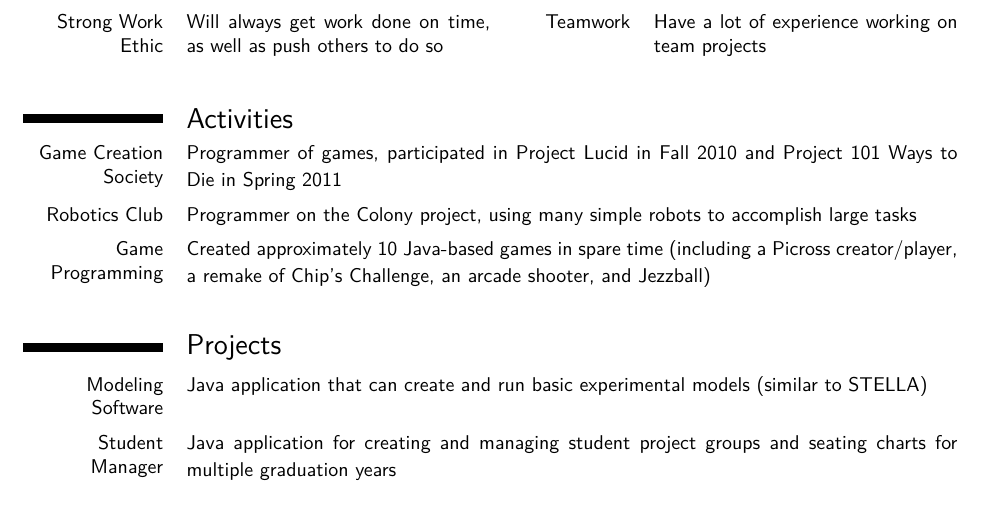
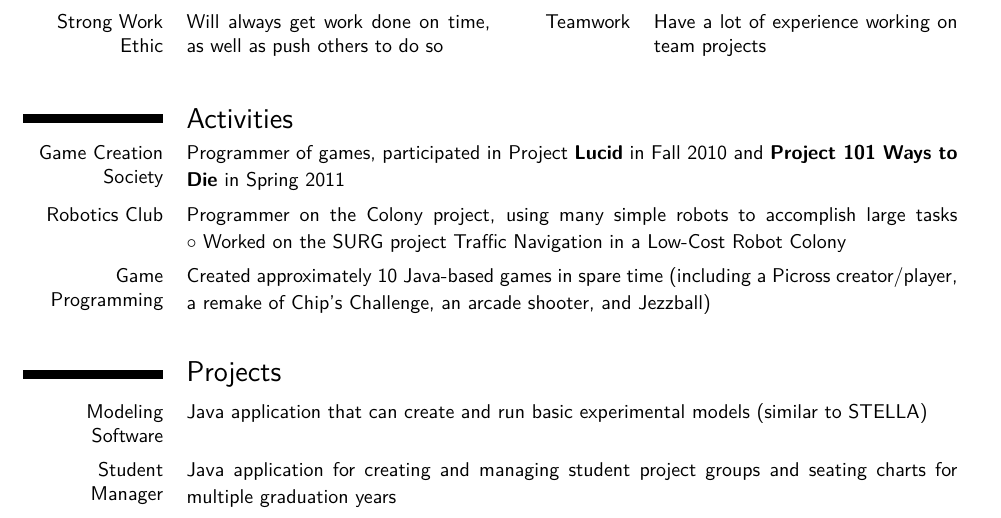
Before and after one commit to Frost36/Resume, a LaTeX CV (latex/resume.tex): part of the page, cut so that both start at the same text. Compiled offline with pdfLaTeX.

Commit message:
Updated colony description

```diff
--- a/latex/resume.tex
+++ b/latex/resume.tex
@@ -63,8 +64,9 @@
 \cvcomputer{Strong Work Ethic}{Will always get work done on time, as well as push others to do so}{Teamwork}{Have a lot of experience working on team projects}
 
 \section{Activities}
-\cvline{Game Creation Society}{\small Programmer of games, participated in Project Lucid in Fall 2010 and Project 101 Ways to Die in Spring 2011}
-\cvline{Robotics Club}{\small Programmer on the Colony project, using many simple robots to accomplish large tasks}
+\cvline{Game Creation Society}{\small Programmer of games, participated in Project \textbf{Lucid} in Fall 2010 and \textbf{Project 101 Ways to Die} in Spring 2011}
+\cvline{Robotics Club}{\small Programmer on the Colony project, using many simple robots to accomplish large tasks \quad\quad\quad
+{$\circ$ Worked on the SURG project Traffic Navigation in a Low-Cost Robot Colony}}
 \cvline{Game Programming}{\small Created approximately 10 Java-based games in spare time (including a Picross creator/player, a remake of Chip’s Challenge, an arcade shooter, and Jezzball)}
 
 \section{Projects}
```
Also changed, not shown: latex/resume.pdf, latex/resume.tex (3 more changed lines).
